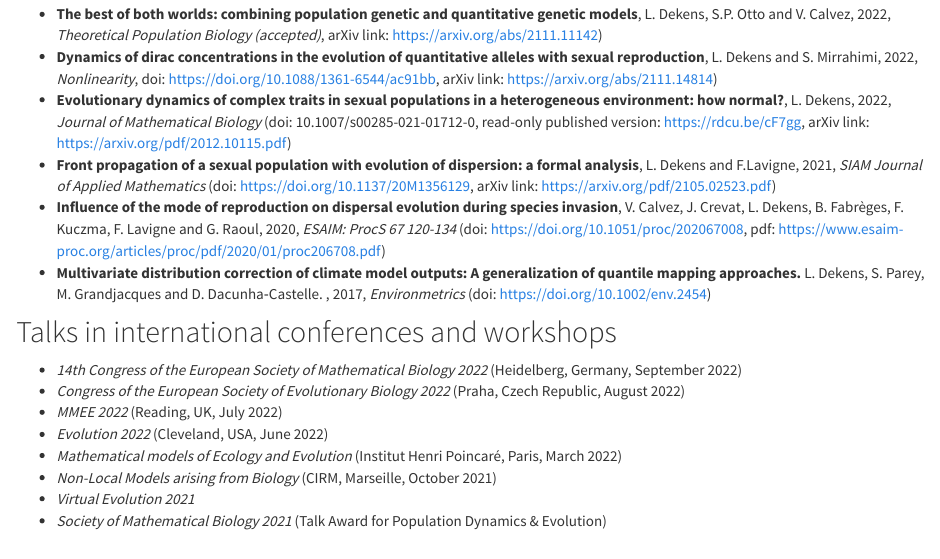
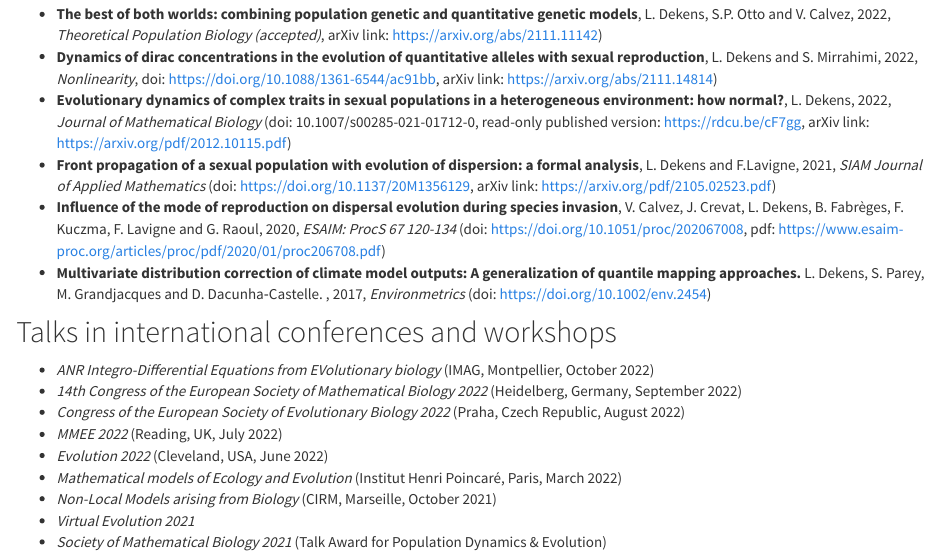
Before and after one commit to ldekens/ldekens.github.io, an R Markdown document (index.Rmd): the page in a window 1100 px wide, from 950 px down. The pictures show the output file index.html that the author committed with the source, opened offline; library style sheets and scripts come from the installed R packages.

Commit message:
update talks

```diff
--- a/index.Rmd
+++ b/index.Rmd
@@ -34,6 +34,7 @@ I aknowledge that, during that time, I have lived and worked in the traditional,
 ## Talks in international conferences and workshops
 
 
+- *ANR Integro-Differential Equations from EVolutionary biology* (IMAG,  Montpellier, October 2022)
 - *14th Congress of the European Society of Mathematical Biology 2022* (Heidelberg, Germany, September 2022)
 - *Congress of the European Society of Evolutionary Biology 2022* (Praha, Czech Republic, August 2022)
 - *MMEE 2022* (Reading, UK, July 2022)
```
Also changed, not shown: index.html.
